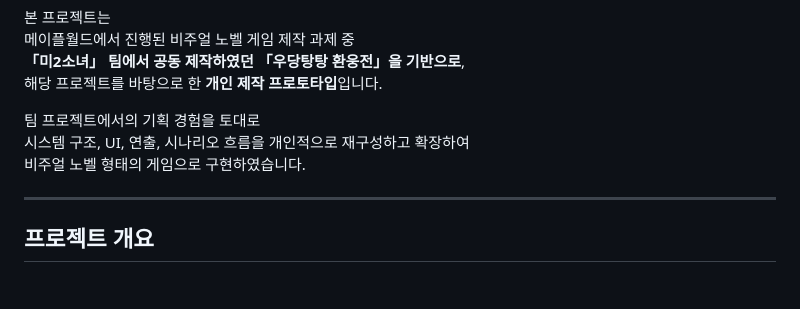
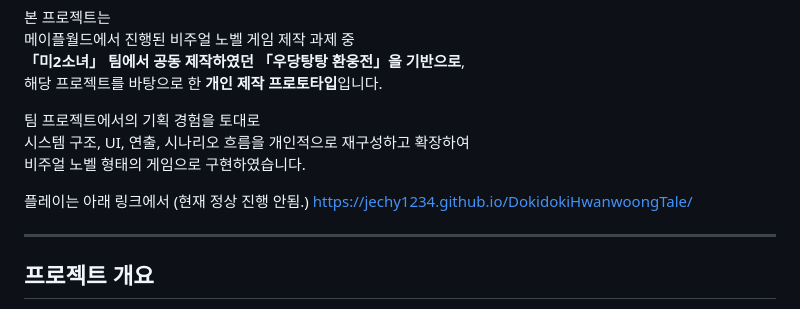
Before and after one commit to jechy1234/DokidokiHwanwoongTale, a Markdown page: README.md, the part around the change. Drawn GitHub-style; blank space fills up the shorter version.

```diff
--- a/README.md
+++ b/README.md
@@ -10,6 +10,9 @@
 팀 프로젝트에서의 기획 경험을 토대로
 시스템 구조, UI, 연출, 시나리오 흐름을 개인적으로 재구성하고 확장하여
 비주얼 노벨 형태의 게임으로 구현하였습니다.
+
+플레이는 아래 링크에서 (현재 정상 진행 안됨.)
+https://jechy1234.github.io/DokidokiHwanwoongTale/
 
 ---
 
```
